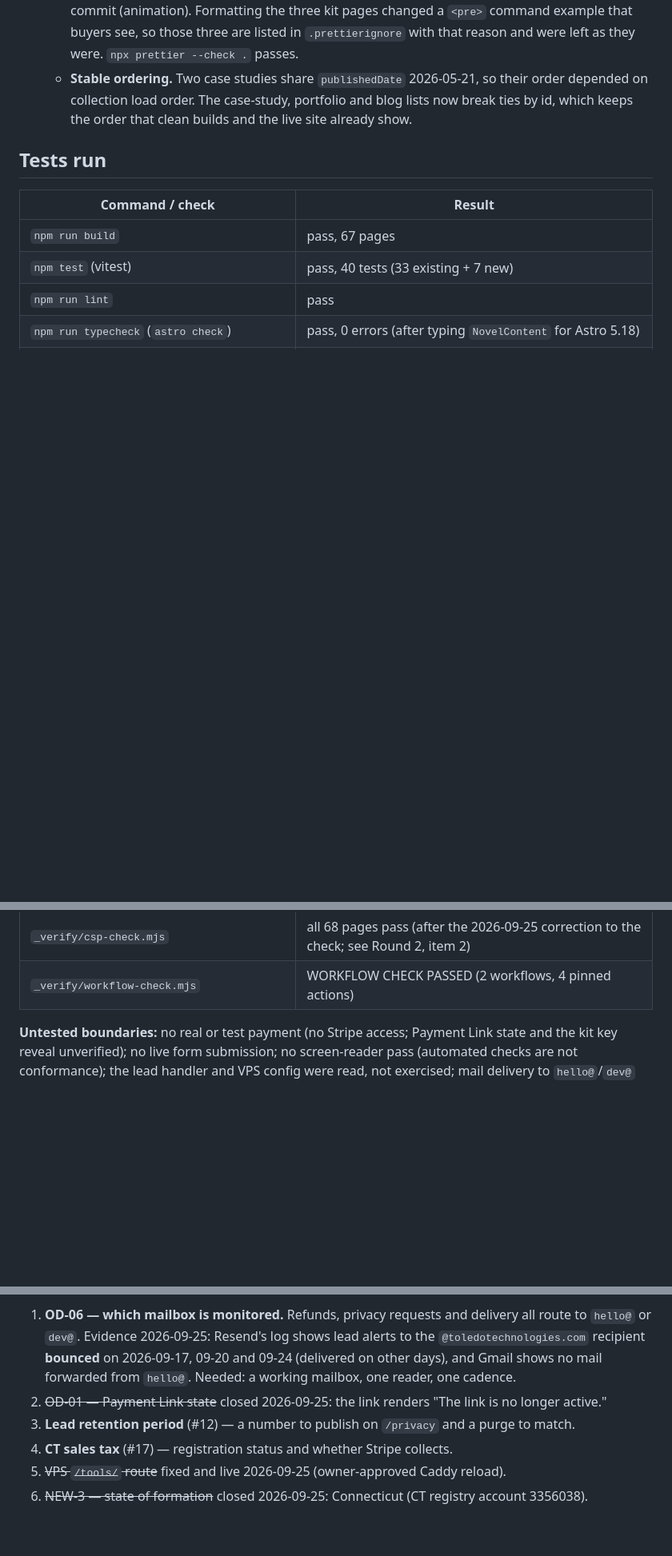
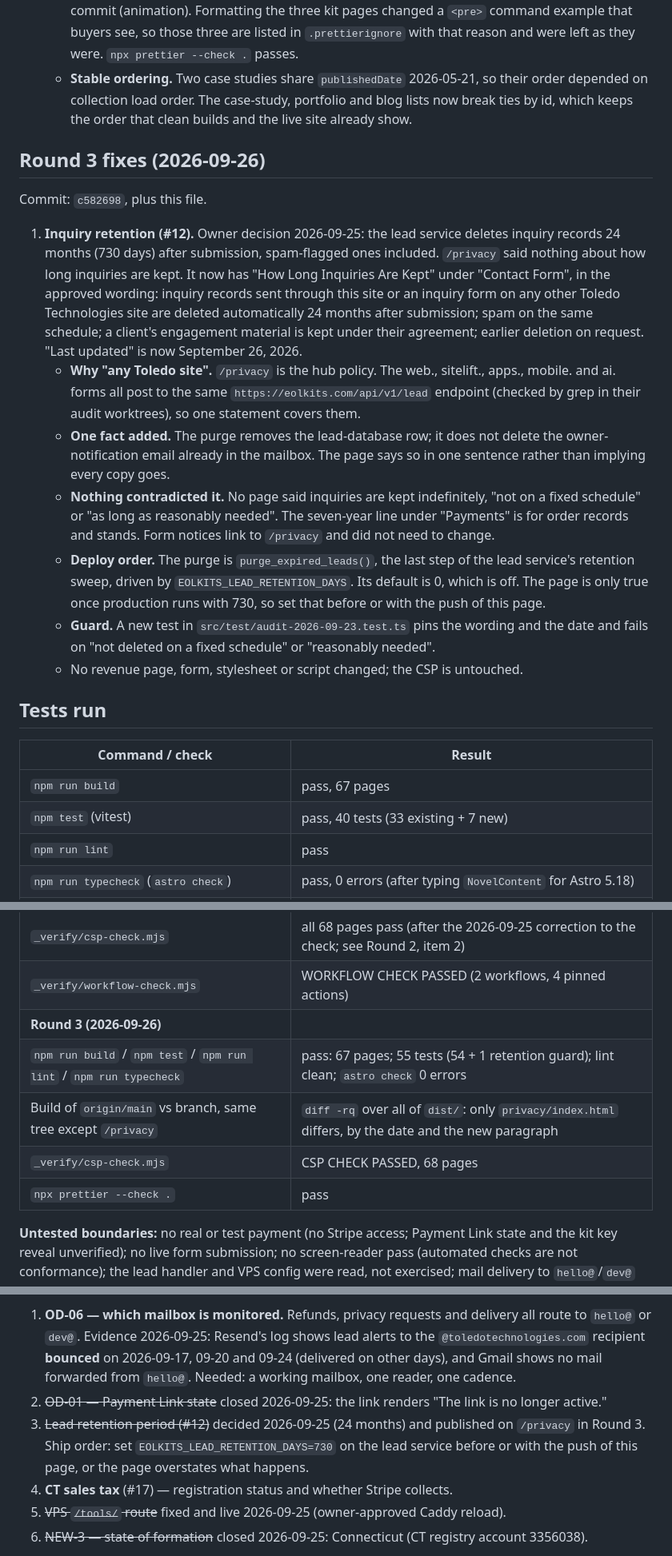
Before and after one commit to ntoledo319/ToledoTechnologies, a Markdown page: docs/PRODUCT-AUDIT-2026-09-23.md, 3 parts joined by grey strips. Shown at 80% size. GitHub-like rendering; blank space fills up the shorter version.

Commit message:
docs(audit): round 3 — inquiry retention published on /privacy (#12)
Flips #12 to FIXED with the evidence, strikes the retention blocker, adds
the Round 3 section, test rows and rollback note, and records the ship
order: EOLKITS_LEAD_RETENTION_DAYS=730 must be live on the lead service
before or with the push of this page.

Co-Authored-By: Claude Opus 5.5 <noreply@anthropic.com>

```diff
--- a/docs/PRODUCT-AUDIT-2026-09-23.md
+++ b/docs/PRODUCT-AUDIT-2026-09-23.md
@@ -194,6 +198,41 @@ read`; `deploy.yml` already had it. No runner, trigger, secret, step or
      case-study, portfolio and blog lists now break ties by id, which keeps
      the order that clean builds and the live site already show.
 
+## Round 3 fixes (2026-09-26)
+
+Commit: `c582698`, plus this file.
+
+1. **Inquiry retention (#12).** Owner decision 2026-09-25: the lead service
+   deletes inquiry records 24 months (730 days) after submission, spam-flagged
+   ones included. `/privacy` said nothing about how long inquiries are kept.
+   It now has "How Long Inquiries Are Kept" under "Contact Form", in the
+   approved wording: inquiry records sent through this site or an inquiry form
+   on any other Toledo Technologies site are deleted automatically 24 months
+   after submission; spam on the same schedule; a client's engagement material
+   is kept under their agreement; earlier deletion on request. "Last updated"
+   is now September 26, 2026.
+   - **Why "any Toledo site".** `/privacy` is the hub policy. The web.,
+     sitelift., apps., mobile. and ai. forms all post to the same
+     `https://eolkits.com/api/v1/lead` endpoint (checked by grep in their
+     audit worktrees), so one statement covers them.
+   - **One fact added.** The purge removes the lead-database row; it does not
+     delete the owner-notification email already in the mailbox. The page
+     says so in one sentence rather than implying every copy goes.
+   - **Nothing contradicted it.** No page said inquiries are kept
+     indefinitely, "not on a fixed schedule" or "as long as reasonably
+     needed". The seven-year line under "Payments" is for order records and
+     stands. Form notices link to `/privacy` and did not need to change.
+   - **Deploy order.** The purge is `purge_expired_leads()`, the last step of
+     the lead service's retention sweep, driven by
+     `EOLKITS_LEAD_RETENTION_DAYS`. Its default is 0, which is off. The page is
+     only true once production runs with 730, so set that before or with the
+     push of this page.
+   - **Guard.** A new test in `src/test/audit-2026-09-23.test.ts` pins the
+     wording and the date and fails on "not deleted on a fixed schedule" or
+     "reasonably needed".
+   - No revenue page, form, stylesheet or script changed; the CSP is
+     untouched.
+
 ## Tests run
 
 | Command / check                                                                                              | Result                                                                                                                                                                                                                             |
@@ -224,6 +263,11 @@ read`; `deploy.yml` already had it. No runner, trigger, secret, step or
 | CSP at runtime (`securitypolicyviolation` listener)                                                          | 0 on load of all 67 pages; 0 across a 15-page desktop swap chain, the three tools (robots proxied + direct fallback, speed test, ROI) and 4 lead forms reached by swap and posted to a mocked `eolkits.com` that 303s back         |
 | `_verify/csp-check.mjs`                                                                                      | all 68 pages pass (after the 2026-09-25 correction to the check; see Round 2, item 2)                                                                                                                                              |
 | `_verify/workflow-check.mjs`                                                                                 | WORKFLOW CHECK PASSED (2 workflows, 4 pinned actions)                                                                                                                                                                              |
+| **Round 3 (2026-09-26)**                                                                                     |                                                                                                                                                                                                                                    |
+| `npm run build` / `npm test` / `npm run lint` / `npm run typecheck`                                          | pass: 67 pages; 55 tests (54 + 1 retention guard); lint clean; `astro check` 0 errors                                                                                                                                              |
+| Build of `origin/main` vs branch, same tree except `/privacy`                                                | `diff -rq` over all of `dist/`: only `privacy/index.html` differs, by the date and the new paragraph                                                                                                                               |
+| `_verify/csp-check.mjs`                                                                                      | CSP CHECK PASSED, 68 pages                                                                                                                                                                                                         |
+| `npx prettier --check .`                                                                                     | pass                                                                                                                                                                                                                               |
 
 **Untested boundaries:** no real or test payment (no Stripe access; Payment
 Link state and the kit key reveal unverified); no live form submission; no
@@ -244,8 +288,10 @@ remain blocked on the owner and are not fixable in code:
    mail forwarded from `hello@`. Needed: a working mailbox, one reader, one
    cadence.
 2. ~~OD-01 — Payment Link state~~ closed 2026-09-25: the link renders "The link is no longer active."
-3. **Lead retention period** (#12) — a number to publish on `/privacy` and a
-   purge to match.
+3. ~~Lead retention period (#12)~~ decided 2026-09-25 (24 months) and
+   published on `/privacy` in Round 3. Ship order: set
+   `EOLKITS_LEAD_RETENTION_DAYS=730` on the lead service before or with the
+   push of this page, or the page overstates what happens.
 4. **CT sales tax** (#17) — registration status and whether Stripe collects.
 5. ~~VPS `/tools/` route~~ fixed and live 2026-09-25 (owner-approved Caddy reload).
 6. ~~NEW-3 — state of formation~~ closed 2026-09-25: Connecticut (CT registry account 3356038).
```
Also changed, not shown: other parts of docs/PRODUCT-AUDIT-2026-09-23.md (+8 -2 lines).
